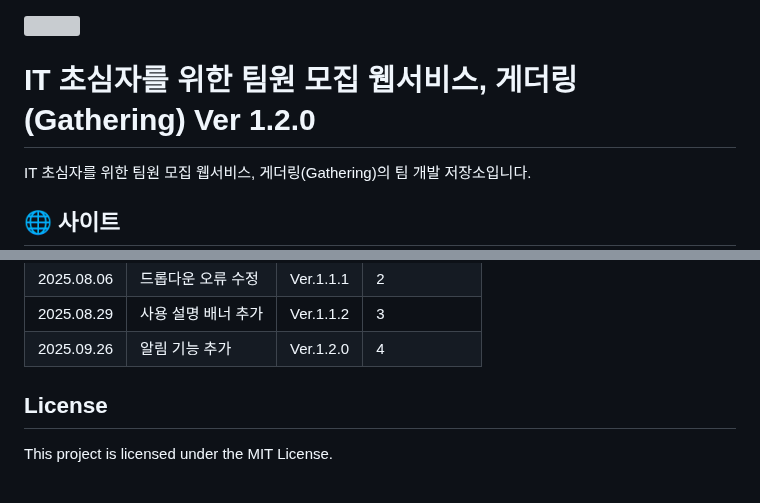
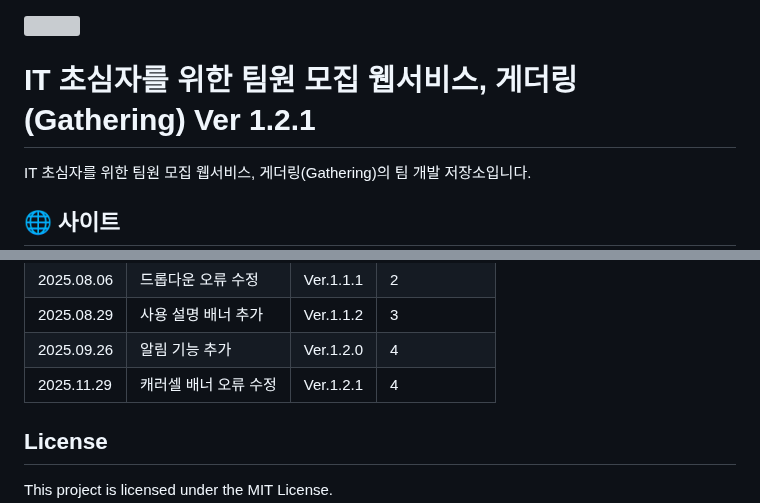
Before and after one commit to Gathering-Organization/Gathering, a Markdown page: README.md, 2 parts joined by grey strips. Drawn GitHub-style; grey boxes are pictures that could not be loaded.

```diff
--- a/README.md
+++ b/README.md
@@ -1,6 +1,6 @@
 <img src="https://capsule-render.vercel.app/api?type=waving&color=BDBDC8&height=150&section=header" />
 
-# IT 초심자를 위한 팀원 모집 웹서비스, 게더링(Gathering) Ver 1.2.0
+# IT 초심자를 위한 팀원 모집 웹서비스, 게더링(Gathering) Ver 1.2.1
 
 IT 초심자를 위한 팀원 모집 웹서비스, 게더링(Gathering)의 팀 개발 저장소입니다.
 
@@ -265,6 +265,12 @@ IT 초심자를 위한 팀원 모집 웹서비스, 게더링(Gathering)
       <td>Ver.1.2.0</td>
       <td>4</td>
     </tr>
+    <tr>
+      <td>2025.11.29</td>
+      <td>캐러셀 배너 오류 수정</td>
+      <td>Ver.1.2.1</td>
+      <td>4</td>
+    </tr>
   </tbody>
 </table>
 
```
